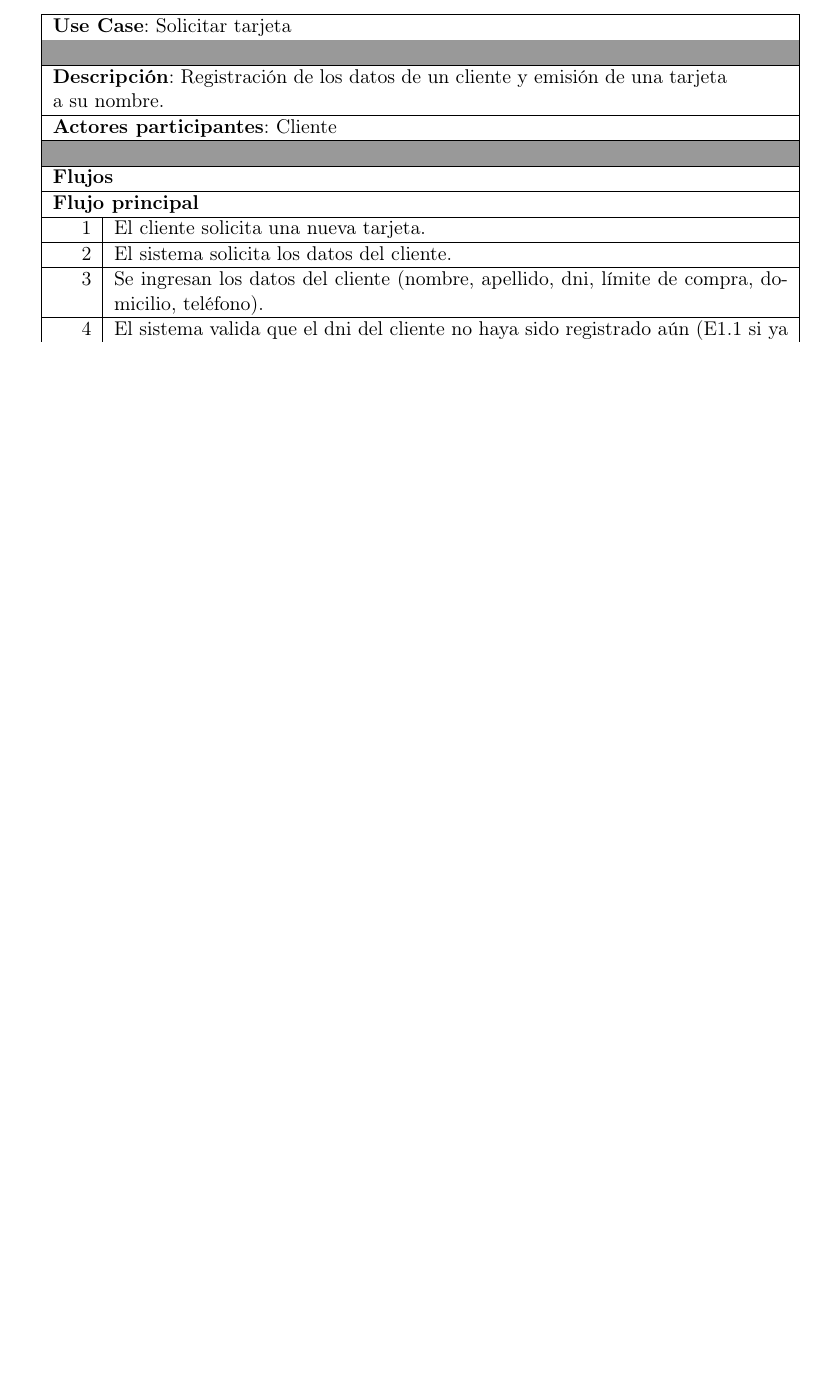
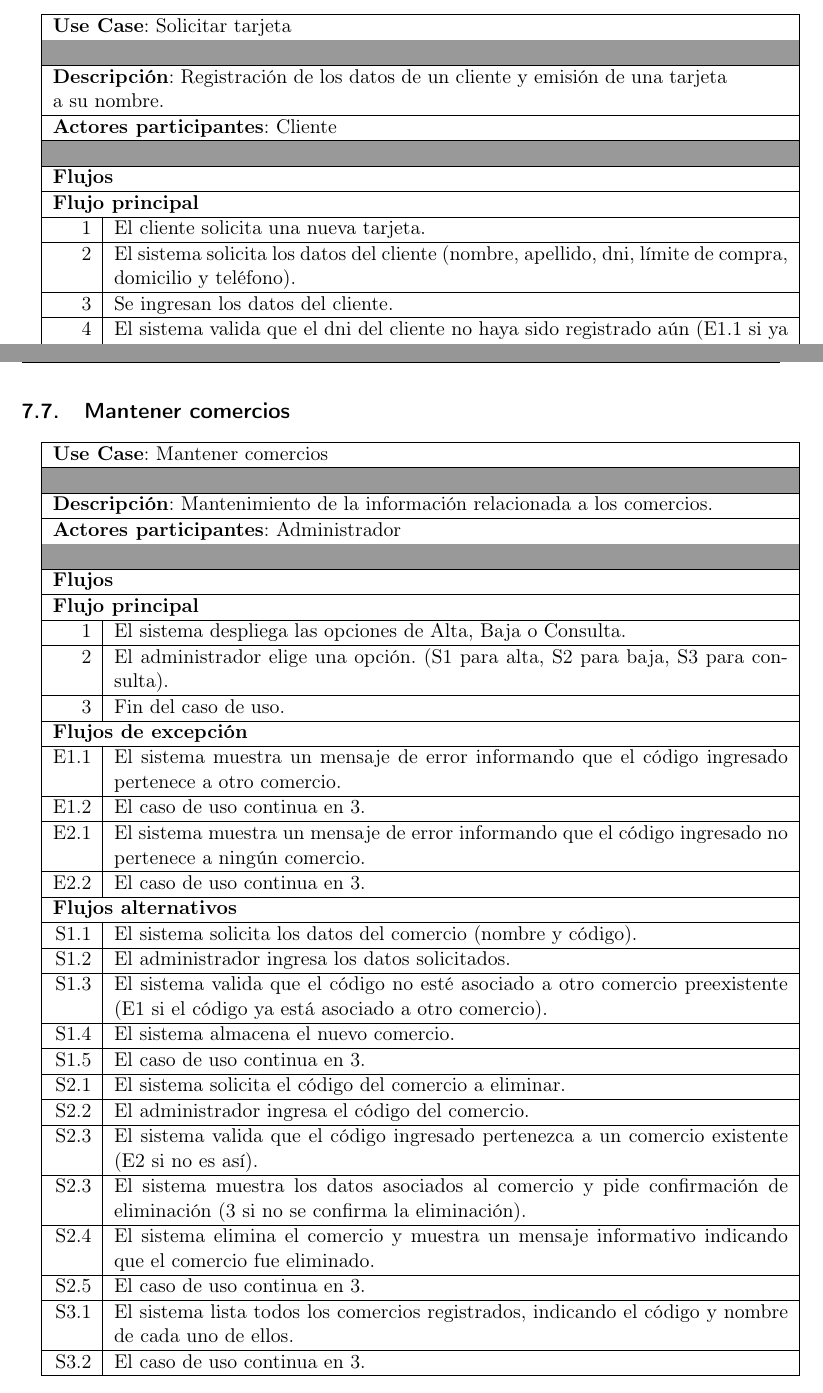
Before and after one commit to hernanfiuba24/fiuba-7509-shoppycard-g4, a LaTeX document (tex/main.tex, which reads tex/cu_mantener_comercios.tex, tex/cu_solicitar_tarjeta.tex, tex/modcasosuso.tex): part of page 12 of 18 before the commit and two parts of pages 12 and 18 of 19 after it, the two joined at a grey line, cut so that both start at the same text, the shorter picture padded with empty space. Compiled offline with pdfLaTeX.

Commit message:
Agregado caso de uso mantener comercios

```diff
--- /dev/null
+++ b/tex/cu_mantener_comercios.tex
@@ -0,0 +1,92 @@
+\begin{tabularx}{\textwidth}{| r | X |}
+\hline
+\multicolumn{2}{|X|}{
+\textbf{Use Case}: Mantener comercios} \\
+
+\hline
+\multicolumn{2}{|c|}{\cellcolor[gray]{0.6}} \\
+
+\hline
+\multicolumn{2}{|X|}{
+\textbf{Descripción}: Mantenimiento de la información relacionada a los
+comercios.} \\
+
+\hline
+\multicolumn{2}{|X|}{
+\textbf{Actores participantes}: Administrador} \\
+
+\hline
+\multicolumn{2}{|c|}{\cellcolor[gray]{0.6} } \\
+
+\hline
+\multicolumn{2}{|X|}{
+\textbf{Flujos}} \\
+
+\hline
+\multicolumn{2}{|X|}{
+\textbf{Flujo principal}} \\
+
+\hline
+1 & El sistema despliega las opciones de Alta, Baja o Consulta. \\
+\hline
+2 & El administrador elige una opción. (S1 para alta, S2 para baja, S3 para
+consulta). \\
+\hline
+3 & Fin del caso de uso. \\
+
+\hline
+\multicolumn{2}{|X|}{
+\textbf{Flujos de excepción}} \\
+
+\hline
+E1.1 & El sistema muestra un mensaje de error informando que el código
+ingresado pertenece a otro comercio. \\
+\hline
+E1.2 & El caso de uso continua en 3. \\
+
+\hline
+E2.1 & El sistema muestra un mensaje de error informando que el código
+ingresado no pertenece a ningún comercio. \\
+\hline
+E2.2 & El caso de uso continua en 3. \\
+
+\hline
+\multicolumn{2}{|X|}{
+\textbf{Flujos alternativos}} \\
+
+\hline
+S1.1 & El sistema solicita los datos del comercio (nombre y código). \\
+\hline
+S1.2 & El administrador ingresa los datos solicitados. \\
+\hline
+S1.3 & El sistema valida que el código no esté asociado a otro comercio
+preexistente (E1 si el código ya está asociado a otro comercio). \\
+\hline
+S1.4 & El sistema almacena el nuevo comercio. \\
+\hline
+S1.5 & El caso de uso continua en 3. \\
+
+\hline
+S2.1 & El sistema solicita el código del comercio a eliminar. \\
+\hline
+S2.2 & El administrador ingresa el código del comercio. \\
+\hline
+S2.3 & El sistema valida que el código ingresado pertenezca a un comercio
+existente (E2 si no es así). \\
+\hline
+S2.3 & El sistema muestra los datos asociados al comercio y pide confirmación
+de eliminación (3 si no se confirma la eliminación). \\
+\hline
+S2.4 & El sistema elimina el comercio y muestra un mensaje informativo
+indicando que el comercio fue eliminado. \\
+\hline
+S2.5 & El caso de uso continua en 3. \\
+
+\hline
+S3.1 & El sistema lista todos los comercios registrados, indicando el código y
+nombre de cada uno de ellos. \\
+\hline
+S3.2 & El caso de uso continua en 3. \\
+
+\hline
+\end{tabularx}
--- a/tex/cu_solicitar_tarjeta.tex
+++ b/tex/cu_solicitar_tarjeta.tex
@@ -29,10 +29,10 @@ tarjeta a su nombre.} \\
 \hline
 1 & El cliente solicita una nueva tarjeta. \\
 \hline
-2 & El sistema solicita los datos del cliente. \\
+2 & El sistema solicita los datos del cliente (nombre, apellido, dni, límite de
+compra, domicilio y teléfono). \\
 \hline
-3 & Se ingresan los datos del cliente (nombre, apellido, dni, límite de compra,
-domicilio, teléfono). \\
+3 & Se ingresan los datos del cliente. \\
 \hline
 4 & El sistema valida que el dni del cliente no haya sido registrado aún (E1.1
 si ya ha sido registrado). \\
--- a/tex/modcasosuso.tex
+++ b/tex/modcasosuso.tex
@@ -64,4 +64,7 @@ diagrama de casos de uso de la sección~\ref{sec:diagrama_casos_uso}.
 \input{tex/cu_informar_ventas}
 
 \subsection{Mantener clientes}
-\input{tex/cu_mantener_cliente}
+\input{tex/cu_mantener_clientes}
+
+\subsection{Mantener comercios}
+\input{tex/cu_mantener_comercios}
```
Also changed, not shown: tex/cu_informar_ventas.tex (+1 -1 lines), tex/cu_mantener_clientes.tex (renamed from tex/cu_mantener_cliente.tex, +1 -1 lines), tex/glosario.tex (+1 -1 lines), tex/modnegocio.tex (+2 -2 lines), tex/modcasosuso.tex (4 more changed lines).
